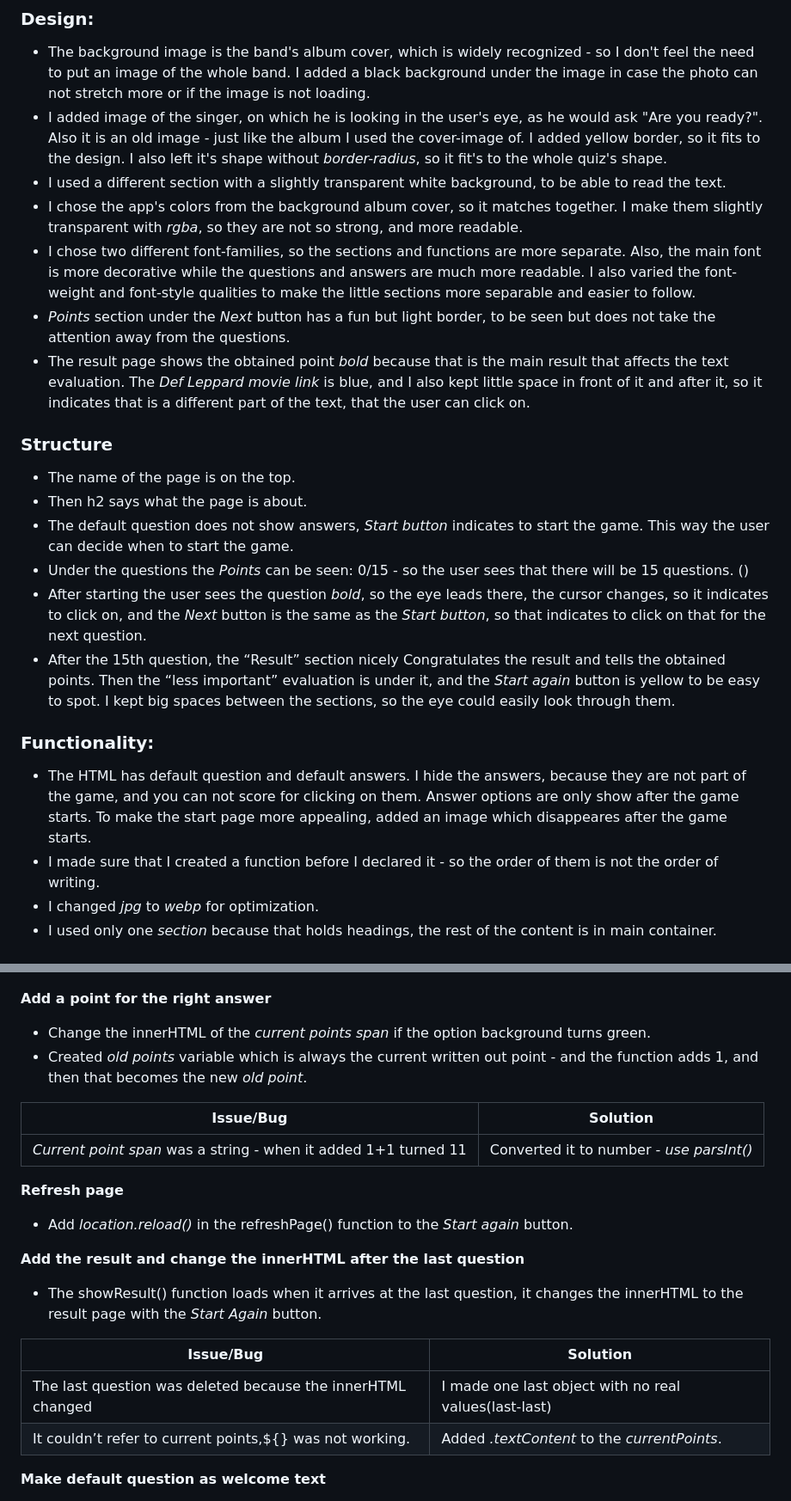
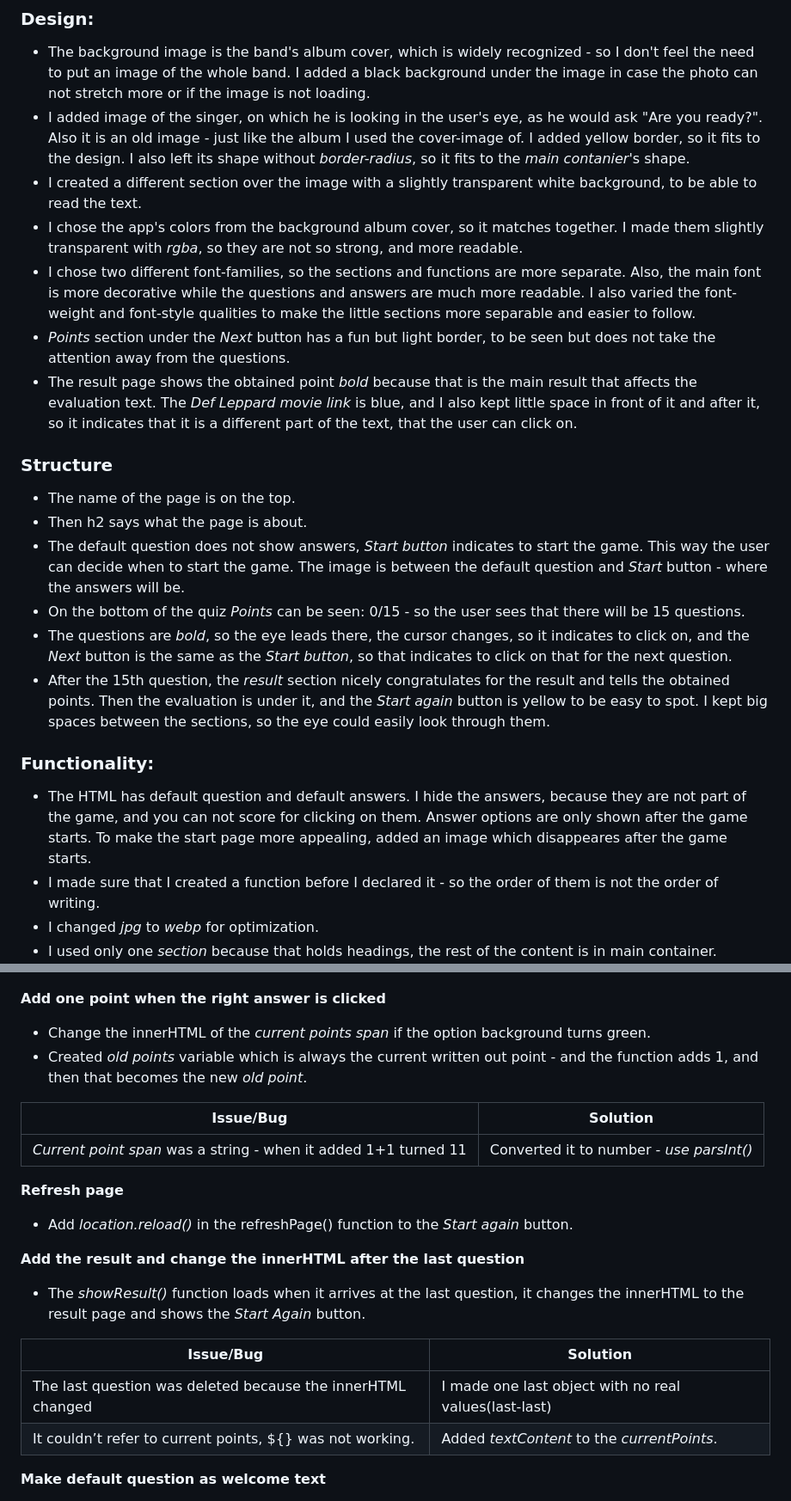
Before and after one commit to saroltah/def-leppard-quiz, a Markdown page: README.md, 2 parts joined by grey strips. Shown at 86% size. Rendered like a GitHub page.

Commit message:
edit readme text

```diff
--- a/README.md
+++ b/README.md
@@ -47,25 +47,25 @@ _Goal of this website:_ to entertain people, to give some new information, and t
 ### Design:
 
 - The background image is the band's album cover, which is widely recognized - so I don't feel the need to put an image of the whole band. I added a black background under the image in case the photo can not stretch more or if the image is not loading.
-- I added image of the singer, on which he is looking in the user's eye, as he would ask "Are you ready?". Also it is an old image - just like the album I used the cover-image of. I added yellow border, so it fits to the design. I also left it's shape without _border-radius_, so it fit's to the whole quiz's shape.
-- I used a different section with a slightly transparent white background, to be able to read the text.
-- I chose the app's colors from the background album cover, so it matches together. I make them slightly transparent with _rgba_, so they are not so strong, and more readable.
+- I added image of the singer, on which he is looking in the user's eye, as he would ask "Are you ready?". Also it is an old image - just like the album I used the cover-image of. I added yellow border, so it fits to the design. I also left its shape without _border-radius_, so it fits to the _main contanier_'s shape.
+- I created a different section over the image with a slightly transparent white background, to be able to read the text.
+- I chose the app's colors from the background album cover, so it matches together. I made them slightly transparent with _rgba_, so they are not so strong, and more readable.
 - I chose two different font-families, so the sections and functions are more separate. Also, the main font is more decorative while the questions and answers are much more readable. I also varied the font-weight and font-style qualities to make the little sections more separable and easier to follow.
 - _Points_ section under the _Next_ button has a fun but light border, to be seen but does not take the attention away from the questions.
-- The result page shows the obtained point _bold_ because that is the main result that affects the text evaluation. The _Def Leppard movie link_ is blue, and I also kept little space in front of it and after it, so it indicates that is a different part of the text, that the user can click on.
+- The result page shows the obtained point _bold_ because that is the main result that affects the evaluation text. The _Def Leppard movie link_ is blue, and I also kept little space in front of it and after it, so it indicates that it is a different part of the text, that the user can click on.
 
 ### Structure
 
 - The name of the page is on the top.
 - Then h2 says what the page is about.
-- The default question does not show answers, _Start button_ indicates to start the game. This way the user can decide when to start the game.
-- Under the questions the _Points_ can be seen: 0/15 - so the user sees that there will be 15 questions. ()
-- After starting the user sees the question _bold_, so the eye leads there, the cursor changes, so it indicates to click on, and the _Next_ button is the same as the _Start button_, so that indicates to click on that for the next question.
-- After the 15th question, the “Result” section nicely Congratulates the result and tells the obtained points. Then the “less important” evaluation is under it, and the _Start again_ button is yellow to be easy to spot. I kept big spaces between the sections, so the eye could easily look through them.
+- The default question does not show answers, _Start button_ indicates to start the game. This way the user can decide when to start the game. The image is between the default question and _Start_ button - where the answers will be.
+- On the bottom of the quiz _Points_ can be seen: 0/15 - so the user sees that there will be 15 questions.
+- The questions are  _bold_, so the eye leads there, the cursor changes, so it indicates to click on, and the _Next_ button is the same as the _Start button_, so that indicates to click on that for the next question.
+- After the 15th question, the _result_ section nicely congratulates for the result and tells the obtained points. Then the evaluation is under it, and the _Start again_ button is yellow to be easy to spot. I kept big spaces between the sections, so the eye could easily look through them.
 
 ### Functionality:
 
-- The HTML has default question and default answers. I hide the answers, because they are not part of the game, and you can not score for clicking on them. Answer options are only show after the game starts. To make the start page more appealing, added an image which disappeares after the game starts.
+- The HTML has default question and default answers. I hide the answers, because they are not part of the game, and you can not score for clicking on them. Answer options are only shown after the game starts. To make the start page more appealing, added an image which disappeares after the game starts.
 - I made sure that I created a function before I declared it - so the order of them is not the order of writing.
 - I changed _jpg_ to _webp_ for optimization.
 - I used only one _section_ because that holds headings, the rest of the content is in main container.
@@ -219,7 +221,7 @@ _Color change for wrong answer:_
 
 </br>
 
-**Add a point for the right answer**
+**Add one point when the right answer is clicked**
 
 - Change the innerHTML of the _current points span_ if the option background turns green.
 - Created _old points_ variable which is always the current written out point - and the function adds 1, and then that becomes the new _old point_.
@@ -240,14 +242,14 @@ _Color change for wrong answer:_
 
 **Add the result and change the innerHTML after the last question**
 
-- The showResult() function loads when it arrives at the last question, it changes the innerHTML to the result page with the _Start Again_ button.
+- The _showResult()_ function loads when it arrives at the last question, it changes the innerHTML to the result page and shows the _Start Again_ button.
 
 </br>
 
 | Issue/Bug                                                   | Solution                                              |
 | ----------------------------------------------------------- | ----------------------------------------------------- |
 | The last question was deleted because the innerHTML changed | I made one last object with no real values(last-last) |
-| It couldn’t refer to current points,${} was not working.    | Added _.textContent_ to the _currentPoints_.          |
+| It couldn’t refer to current points, ${} was not working.    | Added _textContent_ to the _currentPoints_.          |
 
 </br>
 
```
Also changed, not shown: other parts of README.md (+16 -14 lines).
